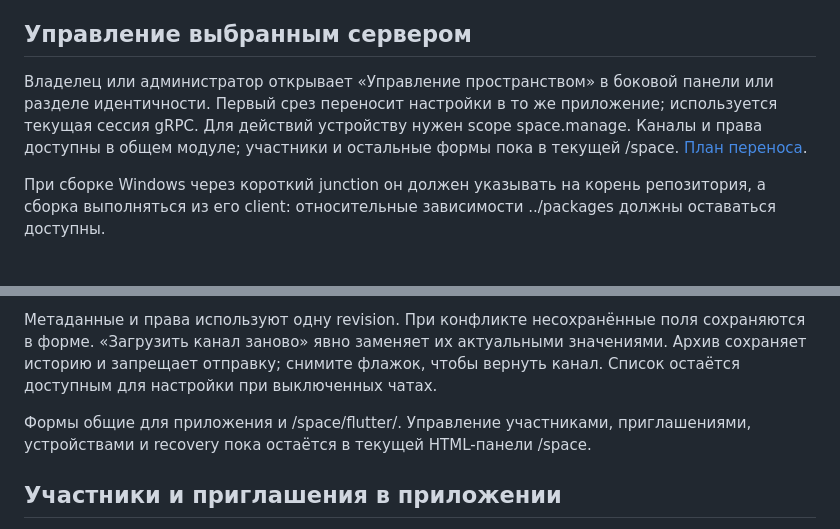
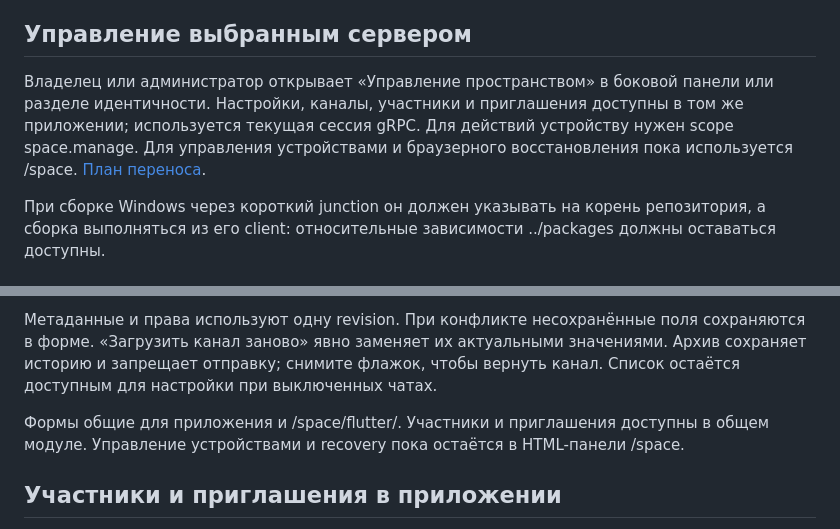
Before and after one commit to space-protocol-project/space-protocol, a Markdown page: client/README.md, 2 parts joined by grey strips. Rendered like a GitHub page.

```diff
--- a/client/README.md
+++ b/client/README.md
@@ -106,7 +106,7 @@ ACL отдельных разделов, несколько одновремен
 
 ## Управление выбранным сервером
 
-Владелец или администратор открывает «Управление пространством» в боковой панели или разделе идентичности. Первый срез переносит настройки в то же приложение; используется текущая сессия gRPC. Для действий устройству нужен scope space.manage. Каналы и права доступны в общем модуле; участники и остальные формы пока в текущей /space. [План переноса](../docs/adr/025-unified-administration.md).
+Владелец или администратор открывает «Управление пространством» в боковой панели или разделе идентичности. Настройки, каналы, участники и приглашения доступны в том же приложении; используется текущая сессия gRPC. Для действий устройству нужен scope space.manage. Для управления устройствами и браузерного восстановления пока используется /space. [План переноса](../docs/adr/025-unified-administration.md).
 
 При сборке Windows через короткий junction он должен указывать на корень репозитория, а сборка выполняться из его client: относительные зависимости ../packages должны оставаться доступны.
 
@@ -118,7 +118,7 @@ ACL отдельных разделов, несколько одновремен
 
 Метаданные и права используют одну revision. При конфликте несохранённые поля сохраняются в форме. «Загрузить канал заново» явно заменяет их актуальными значениями. Архив сохраняет историю и запрещает отправку; снимите флажок, чтобы вернуть канал. Список остаётся доступным для настройки при выключенных чатах.
 
-Формы общие для приложения и /space/flutter/. Управление участниками, приглашениями, устройствами и recovery пока остаётся в текущей HTML-панели /space.
+Формы общие для приложения и /space/flutter/. Участники и приглашения доступны в общем модуле. Управление устройствами и recovery пока остаётся в HTML-панели /space.
 
 ## Участники и приглашения в приложении
 
```
Also changed, not shown: docs/ADMIN-GUIDE.md (+11 -3 lines), docs/APPLICATION-GUIDE.md (+2 -2 lines), docs/assets/admin-module/space-flutter-invites.png (added), docs/assets/admin-module/space-flutter-members.png (added).
